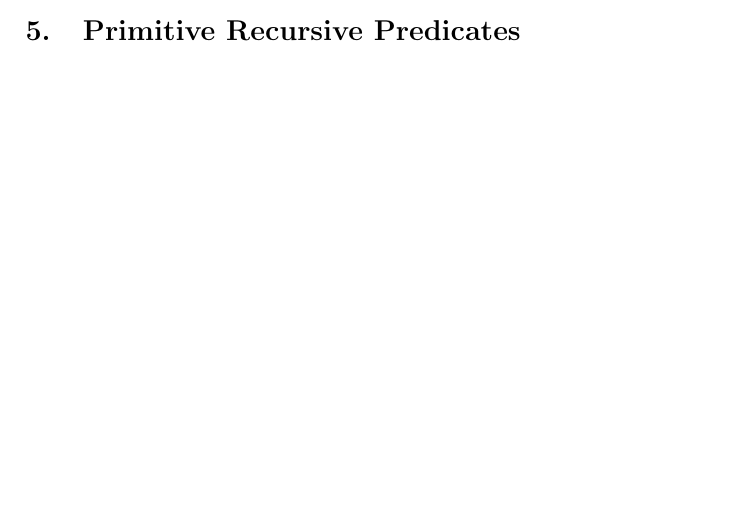
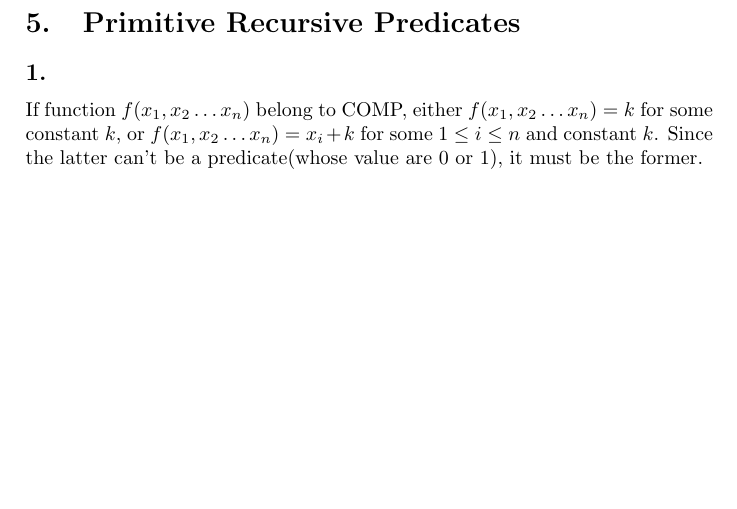
Before and after one commit to cz717/bksol, a LaTeX document (davis/davis.tex, which reads davis/ch3.tex): part of page 12 of 12 before the commit and part of page 13 of 13 after it, cut so that both start at the same text, the shorter picture padded with empty space. Compiled offline with pdfLaTeX.

Commit message:
davis 3.5

```diff
--- a/davis/ch3.tex
+++ b/davis/ch3.tex
@@ -141,3 +141,9 @@ Admit.
 
 
 \section{Primitive Recursive Predicates}
+
+\subsection{}
+If function $f(x_{1}, x_{2} \dots x_{n})$ belong to COMP,
+either $f(x_{1}, x_{2} \dots x_{n}) = k$ for some constant $k$,
+or $f(x_{1}, x_{2} \dots x_{n}) = x_{i}+k$ for some $1\le i\le n$ and constant $k$.
+Since the latter can't be a predicate(whose value are 0 or 1), it must be the former.
```
